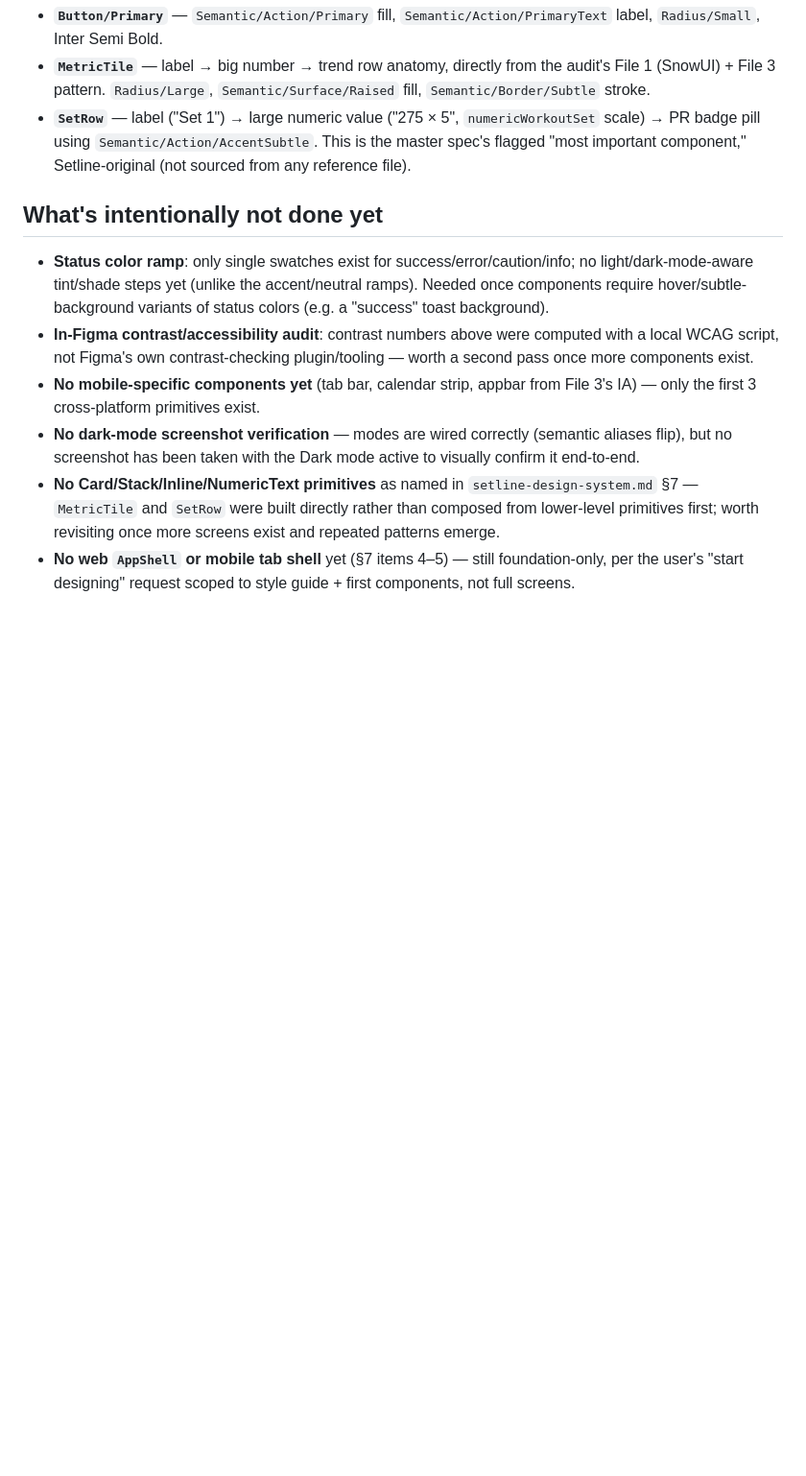
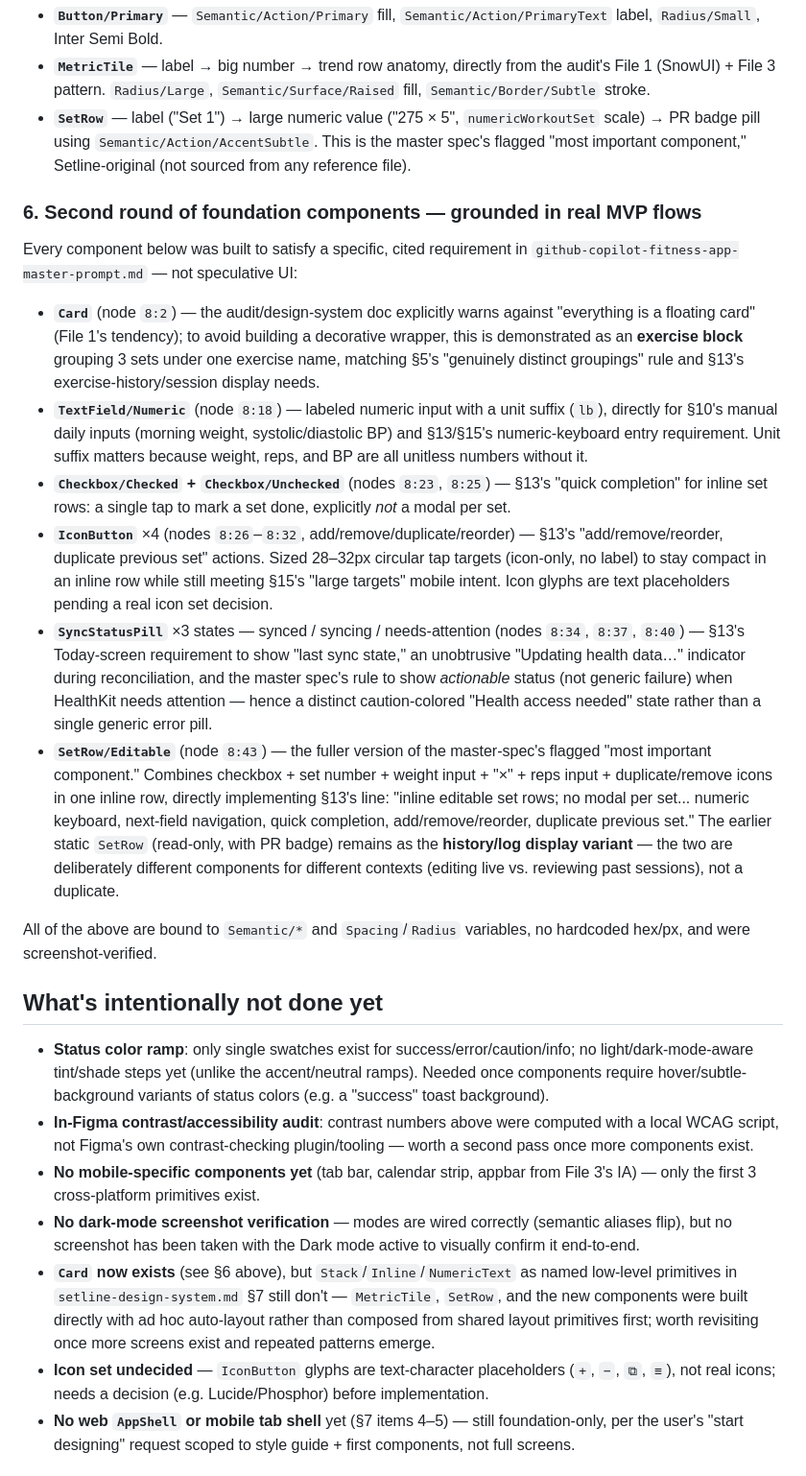
Before and after one commit to ksullivan91/setframe, a Markdown page: docs/design/setline-figma-style-guide.md, the part around the change. Shown at 96% size. Drawn GitHub-style; blank space fills up the shorter version.

Commit message:
docs: add second round of foundation components grounded in MVP requirements
Built in the Setline Figma file (Foundations page), each tied to a
specific master-spec requirement rather than speculative UI:

- Card — exercise-block grouping demo (per spec's 'cards only for
  genuinely distinct groupings' rule, not decorative wrappers)
- TextField/Numeric — labeled unit-suffixed input for weight/BP/set entry
- Checkbox (checked/unchecked) — quick set completion, no modal
- IconButton x4 — add/remove/duplicate/reorder set actions
- SyncStatusPill x3 states — Today screen sync status + actionable
  HealthKit-attention state (not generic failure)
- SetRow/Editable — full inline editable set row (checkbox + weight +
  reps + duplicate/remove), the master spec's flagged most-important
  component; kept distinct from the existing read-only SetRow used for
  history/log display

All bound to existing semantic/spacing/radius variables, screenshot
verified.

Co-authored-by: Copilot <223556219+Copilot@users.noreply.github.com>

```diff
--- a/docs/design/setline-figma-style-guide.md
+++ b/docs/design/setline-figma-style-guide.md
@@ -84,6 +84,51 @@ All built with auto-layout (Flexbox-equivalent), not absolute positioning
   "most important component," Setline-original (not sourced from any
   reference file).
 
+### 6. Second round of foundation components — grounded in real MVP flows
+
+Every component below was built to satisfy a specific, cited requirement
+in `github-copilot-fitness-app-master-prompt.md` — not speculative UI:
+
+- **`Card`** (node `8:2`) — the audit/design-system doc explicitly warns
+  against "everything is a floating card" (File 1's tendency); to avoid
+  building a decorative wrapper, this is demonstrated as an **exercise
+  block** grouping 3 sets under one exercise name, matching §5's
+  "genuinely distinct groupings" rule and §13's exercise-history/session
+  display needs.
+- **`TextField/Numeric`** (node `8:18`) — labeled numeric input with a
+  unit suffix (`lb`), directly for §10's manual daily inputs (morning
+  weight, systolic/diastolic BP) and §13/§15's numeric-keyboard entry
+  requirement. Unit suffix matters because weight, reps, and BP are all
+  unitless numbers without it.
+- **`Checkbox/Checked` + `Checkbox/Unchecked`** (nodes `8:23`, `8:25`) —
+  §13's "quick completion" for inline set rows: a single tap to mark a
+  set done, explicitly *not* a modal per set.
+- **`IconButton`** ×4 (nodes `8:26`–`8:32`, add/remove/duplicate/reorder)
+  — §13's "add/remove/reorder, duplicate previous set" actions. Sized
+  28–32px circular tap targets (icon-only, no label) to stay compact in
+  an inline row while still meeting §15's "large targets" mobile intent.
+  Icon glyphs are text placeholders pending a real icon set decision.
+- **`SyncStatusPill`** ×3 states — synced / syncing / needs-attention
+  (nodes `8:34`, `8:37`, `8:40`) — §13's Today-screen requirement to show
+  "last sync state," an unobtrusive "Updating health data…" indicator
+  during reconciliation, and the master spec's rule to show *actionable*
+  status (not generic failure) when HealthKit needs attention — hence a
+  distinct caution-colored "Health access needed" state rather than a
+  single generic error pill.
+- **`SetRow/Editable`** (node `8:43`) — the fuller version of the
+  master-spec's flagged "most important component." Combines checkbox +
+  set number + weight input + "×" + reps input + duplicate/remove icons
+  in one inline row, directly implementing §13's line: "inline editable
+  set rows; no modal per set... numeric keyboard, next-field navigation,
+  quick completion, add/remove/reorder, duplicate previous set." The
+  earlier static `SetRow` (read-only, with PR badge) remains as the
+  **history/log display variant** — the two are deliberately different
+  components for different contexts (editing live vs. reviewing past
+  sessions), not a duplicate.
+
+All of the above are bound to `Semantic/*` and `Spacing`/`Radius`
+variables, no hardcoded hex/px, and were screenshot-verified.
+
 ## What's intentionally not done yet
 
 - **Status color ramp**: only single swatches exist for
@@ -99,10 +144,15 @@ All built with auto-layout (Flexbox-equivalent), not absolute positioning
 - **No dark-mode screenshot verification** — modes are wired correctly
   (semantic aliases flip), but no screenshot has been taken with the
   Dark mode active to visually confirm it end-to-end.
-- **No Card/Stack/Inline/NumericText primitives** as named in
-  `setline-design-system.md` §7 — `MetricTile` and `SetRow` were built
-  directly rather than composed from lower-level primitives first; worth
-  revisiting once more screens exist and repeated patterns emerge.
+- **`Card` now exists** (see §6 above), but `Stack`/`Inline`/`NumericText`
+  as named low-level primitives in `setline-design-system.md` §7 still
+  don't — `MetricTile`, `SetRow`, and the new components were built
+  directly with ad hoc auto-layout rather than composed from shared
+  layout primitives first; worth revisiting once more screens exist and
+  repeated patterns emerge.
+- **Icon set undecided** — `IconButton` glyphs are text-character
+  placeholders (`+`, `−`, `⧉`, `≡`), not real icons; needs a decision
+  (e.g. Lucide/Phosphor) before implementation.
 - **No web `AppShell` or mobile tab shell** yet (§7 items 4–5) — still
   foundation-only, per the user's "start designing" request scoped to
   style guide + first components, not full screens.
```
